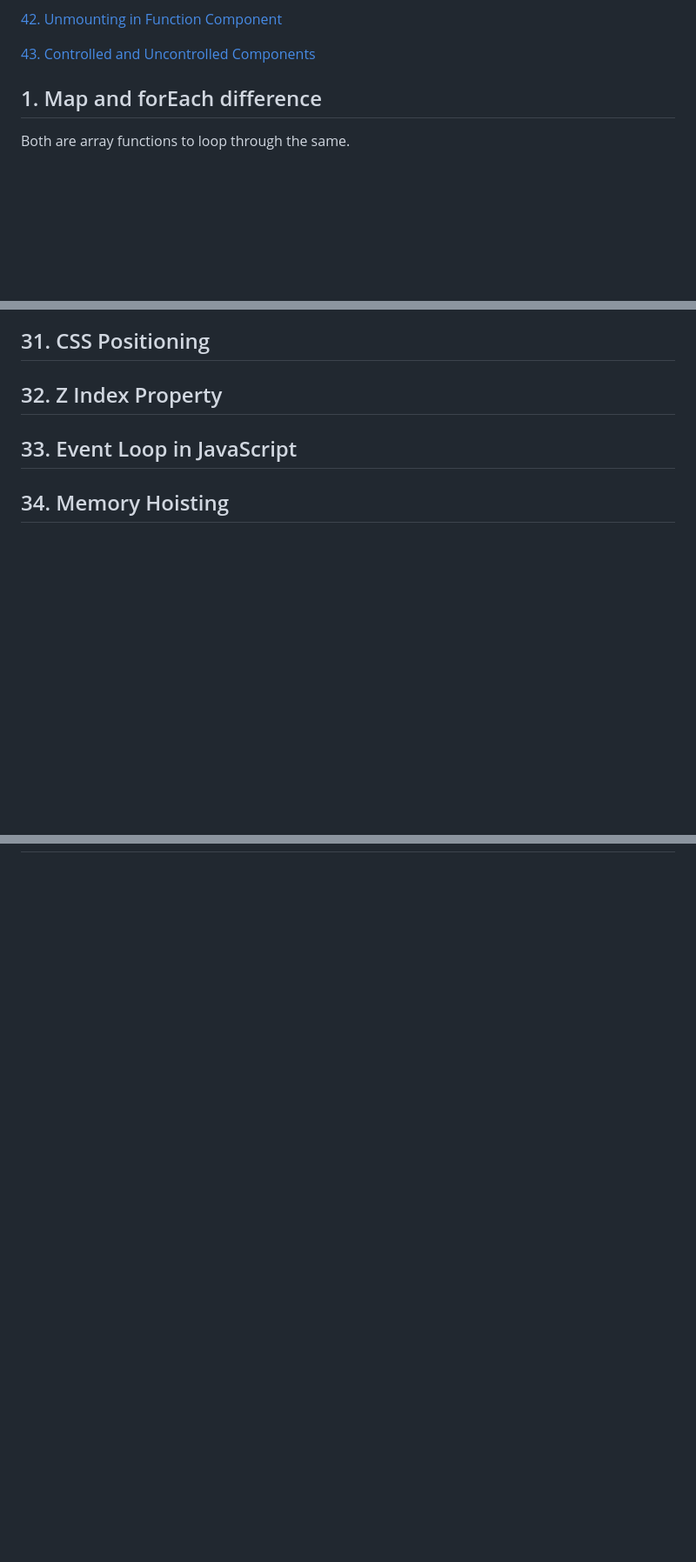
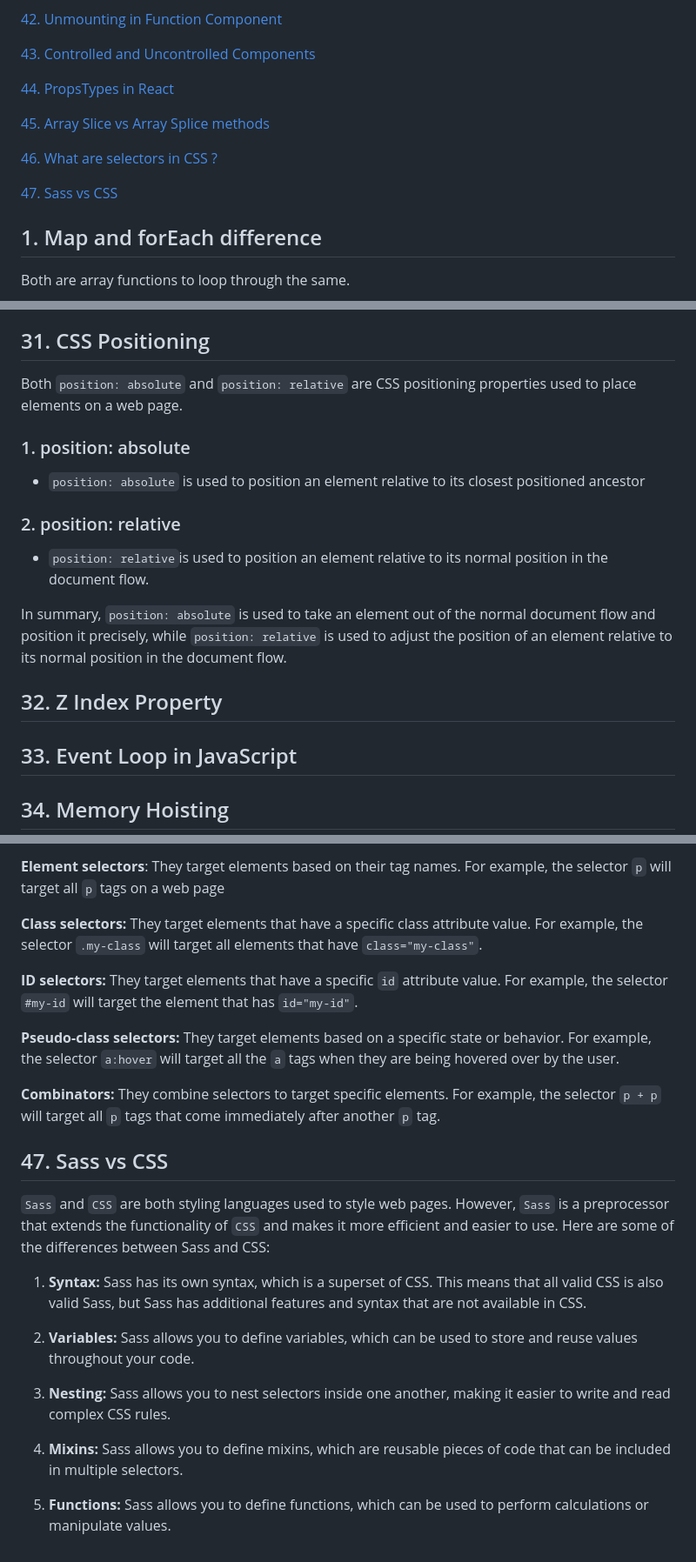
Before and after one commit to jisshub/Frontend-Developer-Technical-Interview, a Markdown page: README.md, 3 parts joined by grey strips. Shown: that part at 87% size. Drawn GitHub-style; blank space fills up the shorter version.

```diff
--- a/README.md
+++ b/README.md
@@ -85,6 +85,14 @@
 [42. Unmounting in Function Component](#42-unmounting-in-function-component)
 
 [43. Controlled and Uncontrolled Components](#43-controlled-and-uncontrolled-components)
+
+[44. PropsTypes in React](#44-propstypes-in-react)
+
+[45. Array Slice vs Array Splice methods](#45-array-slice-vs-array-splice-methods)
+
+[46. What are selectors in CSS ?](#46-what-are-selectors-in-css)
+
+[47. Sass vs CSS](#47-sass-vs-css)
 
 
 ## 1. Map and forEach difference
@@ -1449,6 +1457,19 @@ useEffect(() => {
 
 ## 31. CSS Positioning
 
+Both `position: absolute` and `position: relative` are CSS positioning properties used to place elements on a web page.
+
+### 1. position: absolute
+
+- `position: absolute` is used to position an element relative to its closest positioned ancestor
+
+### 2. position: relative
+
+- `position: relative`is used to position an element relative to its normal position in the document flow.
+
+
+In summary, `position: absolute` is used to take an element out of the normal document flow and position it precisely, while `position: relative` is used to adjust the position of an element relative to its normal position in the document flow.
+
 
 ## 32. Z Index Property
 
@@ -1486,0 +1564,24 @@ useEffect(() => {
+**Element selectors**: They target elements based on their tag names. For example, the selector `p` will target all `p` tags on a web page
+
+**Class selectors:** They target elements that have a specific class attribute value. For example, the selector `.my-class` will target all elements that have `class="my-class"`.
+
+**ID selectors:** They target elements that have a specific `id` attribute value. For example, the selector `#my-id` will target the element that has `id="my-id"`.
+
+**Pseudo-class selectors:** They target elements based on a specific state or behavior. For example, the selector `a:hover` will target all the `a` tags when they are being hovered over by the user.
+
+**Combinators:** They combine selectors to target specific elements. For example, the selector `p + p` will target all `p` tags that come immediately after another `p` tag.
+
+
+## 47. Sass vs CSS
+
+`Sass` and `CSS` are both styling languages used to style web pages. However, `Sass` is a preprocessor that extends the functionality of `CSS` and makes it more efficient and easier to use. Here are some of the differences between Sass and CSS:
+
+1. **Syntax:** Sass has its own syntax, which is a superset of CSS. This means that all valid CSS is also valid Sass, but Sass has additional features and syntax that are not available in CSS.
+
+2. **Variables:** Sass allows you to define variables, which can be used to store and reuse values throughout your code.
+
+3. **Nesting:** Sass allows you to nest selectors inside one another, making it easier to write and read complex CSS rules.
+
+4. **Mixins:** Sass allows you to define mixins, which are reusable pieces of code that can be included in multiple selectors.
+
+5. **Functions:** Sass allows you to define functions, which can be used to perform calculations or manipulate values.
```
Also changed, not shown: other parts of README.md (+56 -0 lines).
